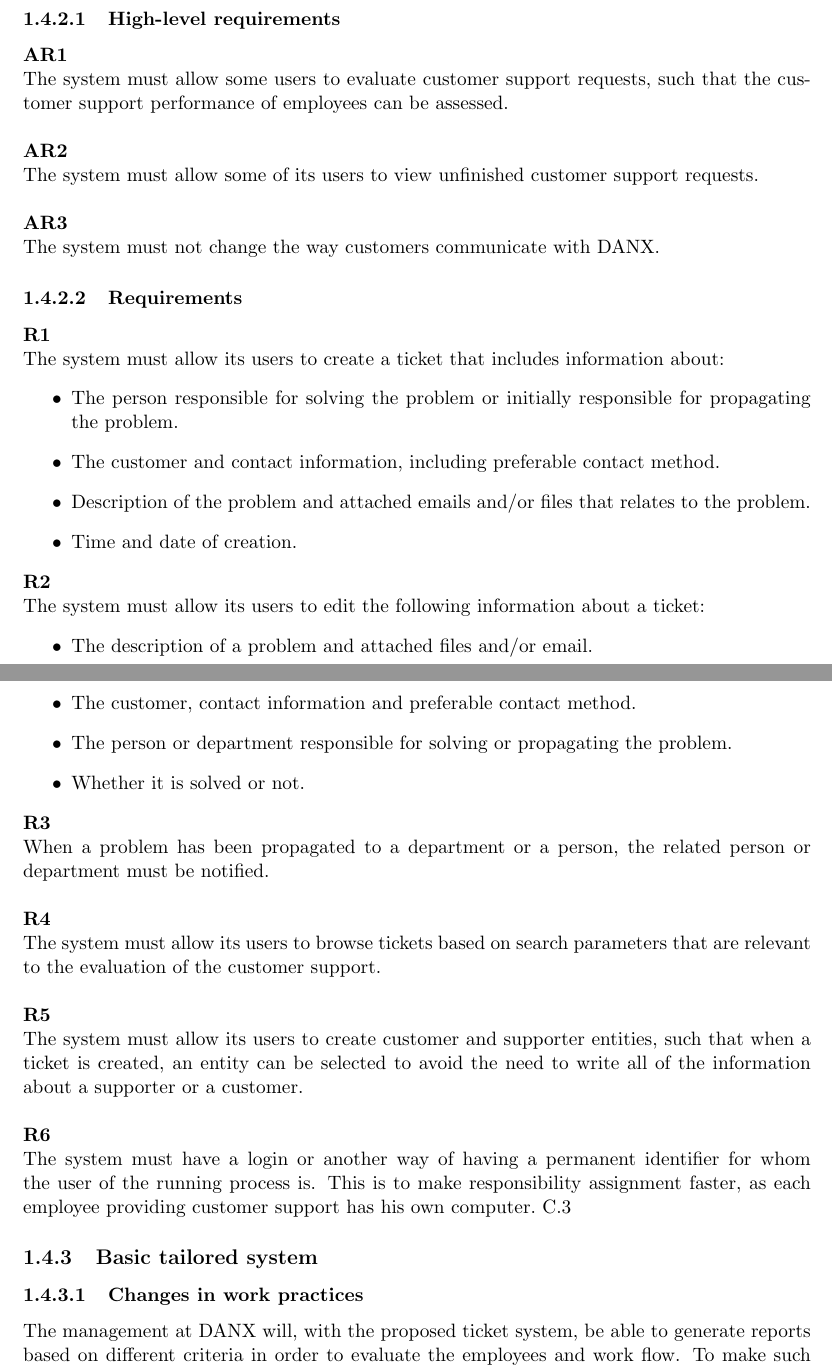
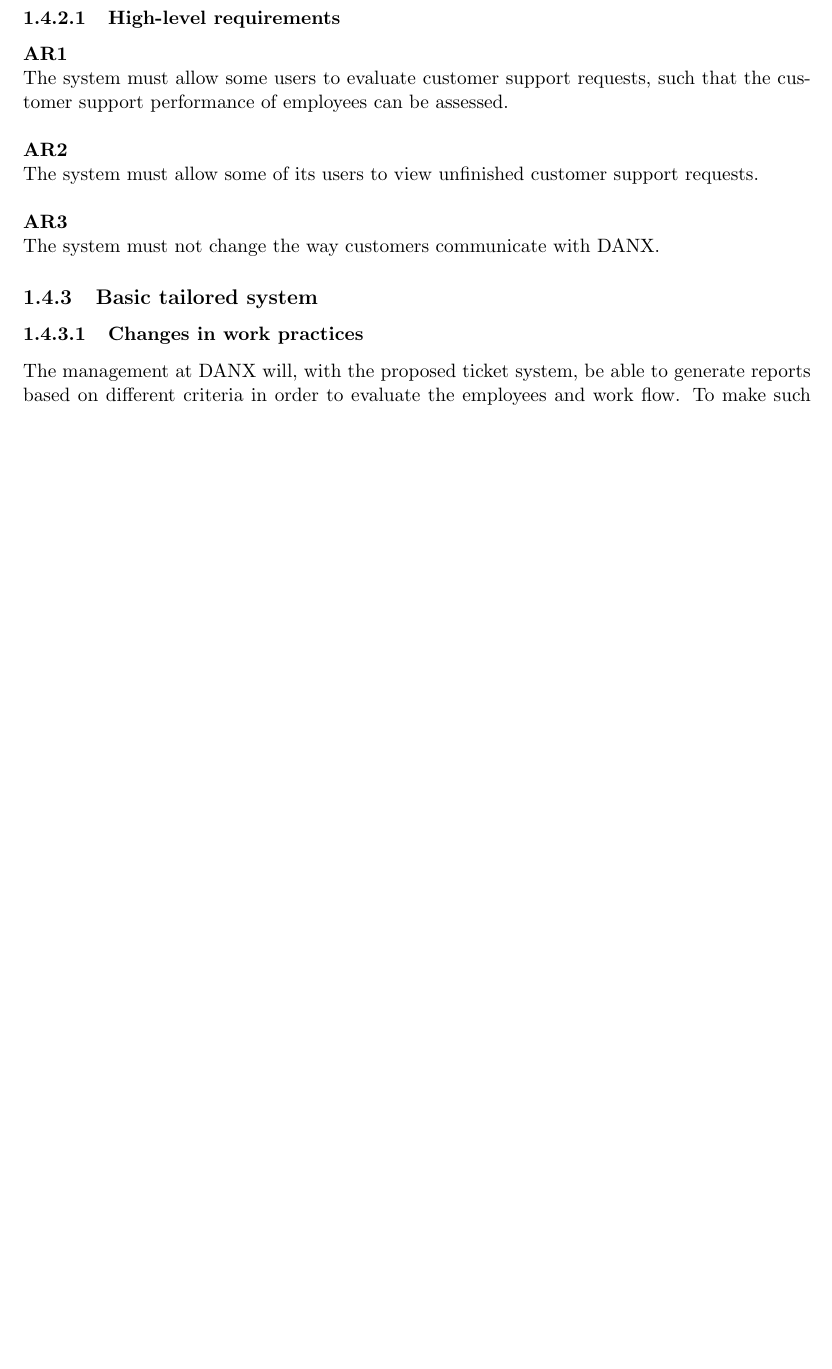
Before and after one commit to inau/BusinessAndOrganisationDanX, a LaTeX thesis (preamble.tex, which reads ch/Business_Case.tex): two parts of pages 10 and 11 of 49 before the commit and part of page 10 of 48 after it, the two joined at a grey line, cut so that both start at the same text, the shorter picture padded with empty space. Compiled offline with pdfLaTeX.

Commit message:
updated bus case

```diff
--- a/ch/Business_Case.tex
+++ b/ch/Business_Case.tex
@@ -125,37 +125,6 @@ The system must allow some of its users to view unfinished customer support requ
 
 \textbf{AR3} \\
 The system must not change the way customers communicate with DANX.
-
-\subsubsection{Requirements}
-\textbf{R1} \\
-The system must allow its users to create a ticket that includes information about:
-\begin{itemize}
-\item The person responsible for solving the problem or initially responsible for propagating the problem.
-\item The customer and contact information, including preferable contact method.
-\item Description of the problem and attached emails and/or files that relates to the problem.
-\item Time and date of creation.
-\end{itemize}
-
-\textbf{R2} \\
-The system must allow its users to edit the following information about a ticket:
-\begin{itemize}
-\item The description of a problem and attached files and/or email.
-\item The customer, contact information and preferable contact method.
-\item The person or department responsible for solving or propagating the problem.
-\item Whether it is solved or not.
-\end{itemize}
-
-\textbf{R3} \\
-When a problem has been propagated to a department or a person, the related person or department must be notified. \\
-
-\textbf{R4} \\
-The system must allow its users to browse tickets based on search parameters that are relevant to the evaluation of the customer support. \\
-
-\textbf{R5} \\
-The system must allow its users to create customer and supporter entities, such that when a ticket is created, an entity can be selected to avoid the need to write all of the information about a supporter or a customer. \\
-
-\textbf{R6} \\
-The system must have a login or another way of having a permanent identifier for whom the user of the running process is. This is to make responsibility assignment faster, as each employee providing customer support has his own computer.~\ref{sec:workpractices}
 
 \subsection{Basic tailored system}
 \subsubsection{Changes in work practices}
```
Also changed, not shown: preamble.tex (+2 -0 lines), ch/Business_Case.tex (29 more changed lines), 1 other file.
